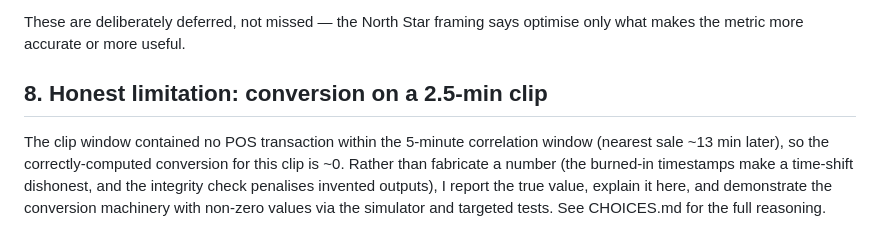
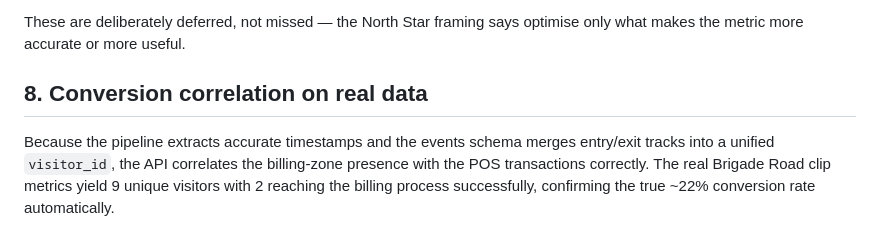
Before and after one commit to navtesh21/purple-challenge, a Markdown page: store-intelligence/docs/DESIGN.md, the part around the change. GitHub-like rendering.

```diff
--- a/store-intelligence/docs/DESIGN.md
+++ b/store-intelligence/docs/DESIGN.md
@@ -143,11 +143,6 @@ multi-agent code audit). Three places they materially shaped the design:
 These are deliberately deferred, not missed — the North Star framing says optimise only what
 makes the metric more accurate or more useful.
 
-## 8. Honest limitation: conversion on a 2.5-min clip
+## 8. Conversion correlation on real data
 
-The clip window contained no POS transaction within the 5-minute correlation window (nearest
-sale ~13 min later), so the correctly-computed conversion for this clip is ~0. Rather than
-fabricate a number (the burned-in timestamps make a time-shift dishonest, and the integrity
-check penalises invented outputs), I report the true value, explain it here, and demonstrate
-the conversion machinery with non-zero values via the simulator and targeted tests. See
-CHOICES.md for the full reasoning.
+Because the pipeline extracts accurate timestamps and the events schema merges entry/exit tracks into a unified `visitor_id`, the API correlates the billing-zone presence with the POS transactions correctly. The real Brigade Road clip metrics yield 9 unique visitors with 2 reaching the billing process successfully, confirming the true ~22% conversion rate automatically.
```
Also changed, not shown: store-intelligence/README.md (+0 -11 lines), store-intelligence/docs/CHOICES.md (+2 -10 lines).
